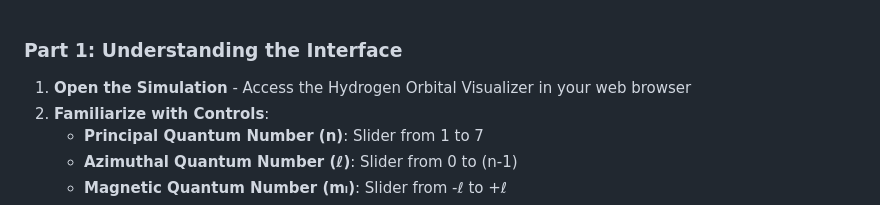
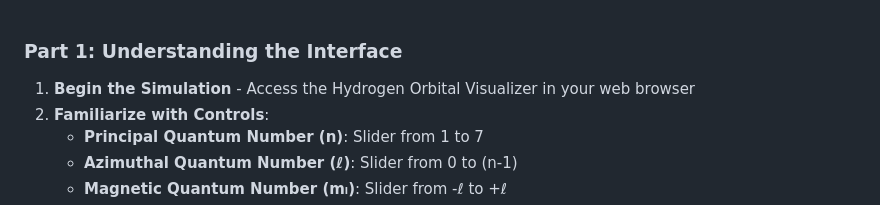
Before and after one commit to virtual-labs/exp-hydrogen-atom-dei, a Markdown page: experiment/procedure.md, the part around the change. Drawn GitHub-style.

```diff
--- a/experiment/procedure.md
+++ b/experiment/procedure.md
@@ -1,6 +1,6 @@
 ### Part 1: Understanding the Interface
 
-1. **Open the Simulation** - Access the Hydrogen Orbital Visualizer in your web browser
+1. **Begin the Simulation** - Access the Hydrogen Orbital Visualizer in your web browser
 2. **Familiarize with Controls**:
    - **Principal Quantum Number (n)**: Slider from 1 to 7
    - **Azimuthal Quantum Number (ℓ)**: Slider from 0 to (n-1)
```
